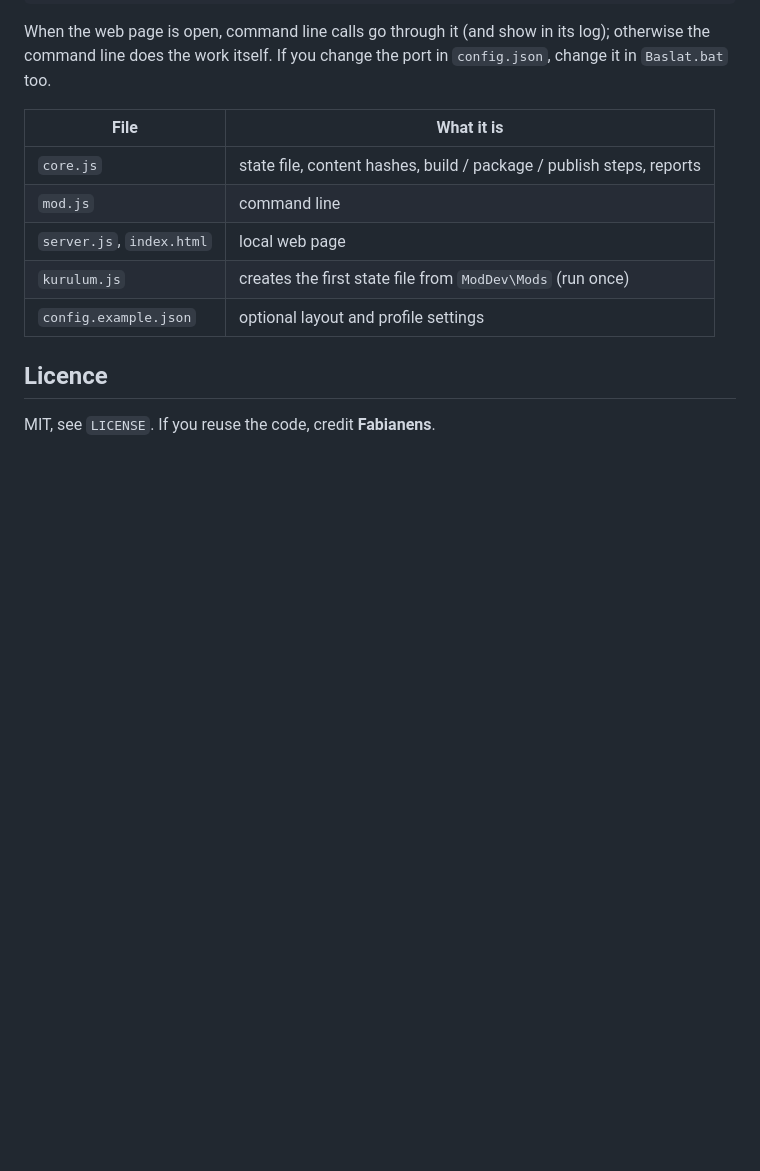
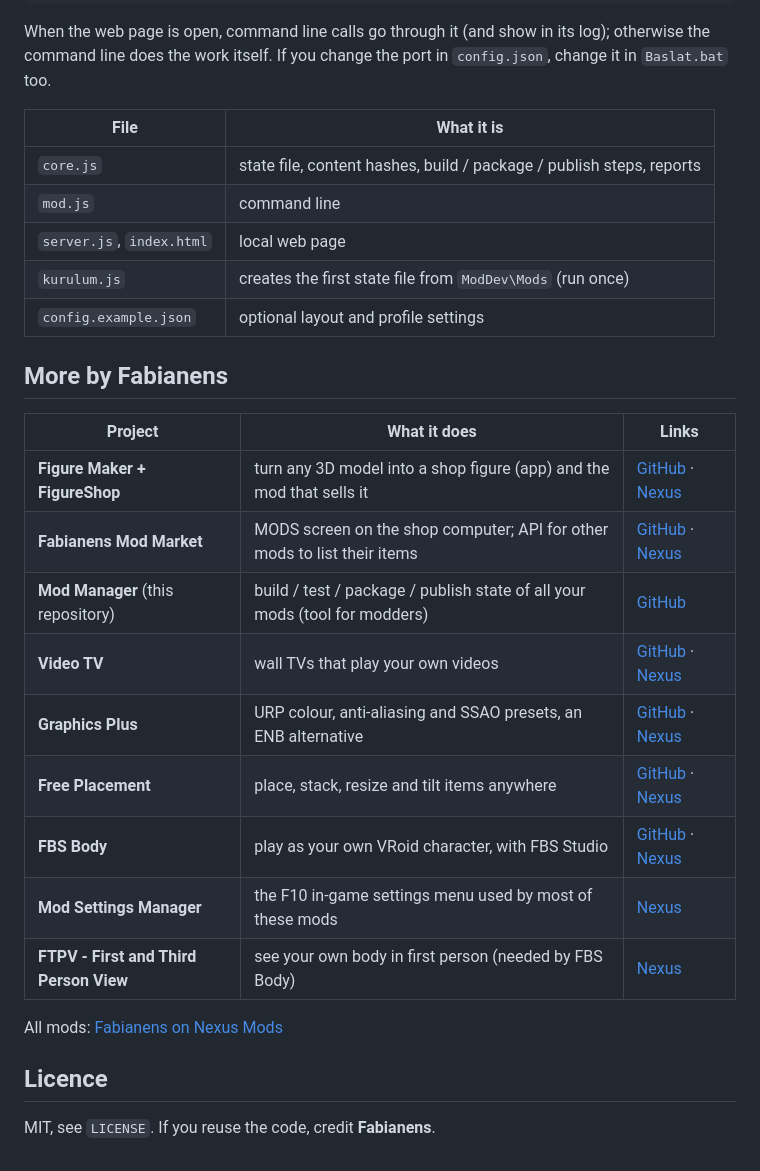
Before and after one commit to universesofcyberpunk/anime-shop-simulator-mod-manager, a Markdown page: README.md, the part around the change. GitHub-like rendering; blank space fills up the shorter version.

Commit message:
README: links to the other Fabianens repositories and Nexus pages
Co-Authored-By: Claude Opus 5.5 (1M context) <noreply@anthropic.com>

```diff
--- a/README.md
+++ b/README.md
@@ -72,6 +72,22 @@ the work itself. If you change the port in `config.json`, change it in `Baslat.b
 | `kurulum.js` | creates the first state file from `ModDev\Mods` (run once) |
 | `config.example.json` | optional layout and profile settings |
 
+## More by Fabianens
+
+| Project | What it does | Links |
+|---|---|---|
+| **Figure Maker + FigureShop** | turn any 3D model into a shop figure (app) and the mod that sells it | [GitHub](https://github.com/universesofcyberpunk/anime-shop-simulator-figure-maker) · [Nexus](https://www.nexusmods.com/animeshopsimulator/mods/82) |
+| **Fabianens Mod Market** | MODS screen on the shop computer; API for other mods to list their items | [GitHub](https://github.com/universesofcyberpunk/anime-shop-simulator-mod-market) · [Nexus](https://www.nexusmods.com/animeshopsimulator/mods/31) |
+| **Mod Manager** (this repository) | build / test / package / publish state of all your mods (tool for modders) | [GitHub](https://github.com/universesofcyberpunk/anime-shop-simulator-mod-manager) |
+| **Video TV** | wall TVs that play your own videos | [GitHub](https://github.com/universesofcyberpunk/anime-shop-simulator-video-tv) · [Nexus](https://www.nexusmods.com/animeshopsimulator/mods/90) |
+| **Graphics Plus** | URP colour, anti-aliasing and SSAO presets, an ENB alternative | [GitHub](https://github.com/universesofcyberpunk/anime-shop-simulator-GraphicsPlus) · [Nexus](https://www.nexusmods.com/animeshopsimulator/mods/95) |
+| **Free Placement** | place, stack, resize and tilt items anywhere | [GitHub](https://github.com/universesofcyberpunk/anime-shop-simulator-FreePlacement) · [Nexus](https://www.nexusmods.com/animeshopsimulator/mods/47) |
+| **FBS Body** | play as your own VRoid character, with FBS Studio | [GitHub](https://github.com/universesofcyberpunk/anime-shop-simulator-FBSBody) · [Nexus](https://www.nexusmods.com/animeshopsimulator/mods/45) |
+| **Mod Settings Manager** | the F10 in-game settings menu used by most of these mods | [Nexus](https://www.nexusmods.com/animeshopsimulator/mods/40) |
+| **FTPV - First and Third Person View** | see your own body in first person (needed by FBS Body) | [Nexus](https://www.nexusmods.com/animeshopsimulator/mods/32) |
+
+All mods: [Fabianens on Nexus Mods](https://www.nexusmods.com/profile/Fabianens/mods?gameId=10172)
+
 ## Licence
 
 MIT, see `LICENSE`. If you reuse the code, credit **Fabianens**.
```
